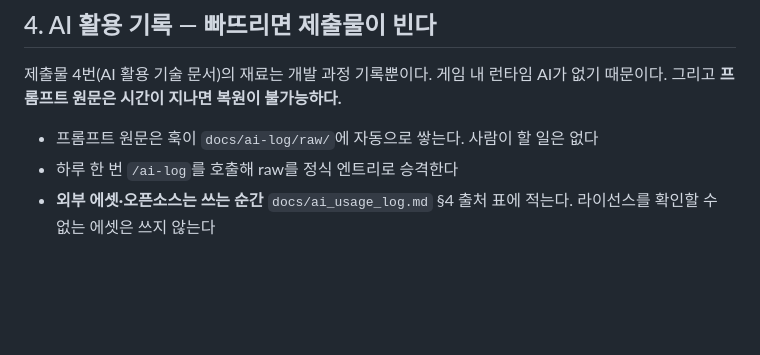
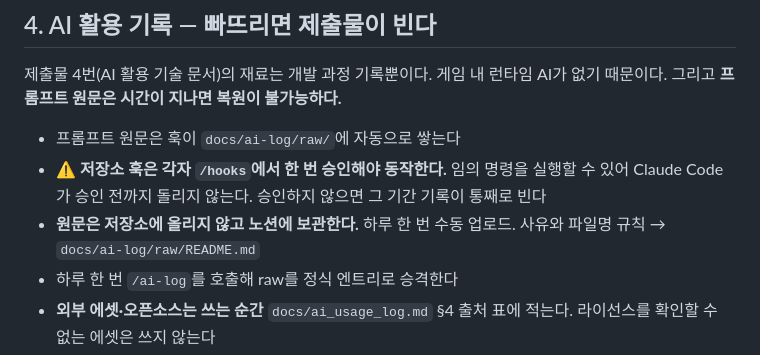
Before and after one commit to Busy-Man/busy-man, a Markdown page: AGENTS.md, the part around the change. Rendered like a GitHub page; blank space fills up the shorter version.

Commit message:
docs(agents): 훅 승인 절차와 raw 보관 위치 명시
저장소 훅은 승인 전까지 실행되지 않는데 그 사실이 어디에도 없었다.
이번에 직접 겪었다 — 훅을 만들어 두고도 발동하지 않아 프롬프트가 기록되지
않았고, /hooks 목록에 뜨지 않는 이유를 찾는 데 시간이 걸렸다.

팀원도 같은 승인이 필요하므로 규약에 남긴다. raw 보관 위치도 함께 적었다.

Co-Authored-By: Claude Opus 5 <noreply@anthropic.com>

```diff
--- a/AGENTS.md
+++ b/AGENTS.md
@@ -79,7 +79,11 @@ onGate(cb)       B가 갈림길 진입 시 호출   → A가 질문 띄움
 제출물 4번(AI 활용 기술 문서)의 재료는 개발 과정 기록뿐이다. 게임 내 런타임 AI가 없기 때문이다.
 그리고 **프롬프트 원문은 시간이 지나면 복원이 불가능하다.**
 
-- 프롬프트 원문은 훅이 `docs/ai-log/raw/`에 자동으로 쌓는다. 사람이 할 일은 없다
+- 프롬프트 원문은 훅이 `docs/ai-log/raw/`에 자동으로 쌓는다
+- ⚠️ **저장소 훅은 각자 `/hooks`에서 한 번 승인해야 동작한다.** 임의 명령을 실행할 수 있어
+  Claude Code가 승인 전까지 돌리지 않는다. 승인하지 않으면 그 기간 기록이 통째로 빈다
+- **원문은 저장소에 올리지 않고 노션에 보관한다.** 하루 한 번 수동 업로드.
+  사유와 파일명 규칙 → `docs/ai-log/raw/README.md`
 - 하루 한 번 `/ai-log`를 호출해 raw를 정식 엔트리로 승격한다
 - **외부 에셋·오픈소스는 쓰는 순간** `docs/ai_usage_log.md` §4 출처 표에 적는다.
   라이선스를 확인할 수 없는 에셋은 쓰지 않는다
```
